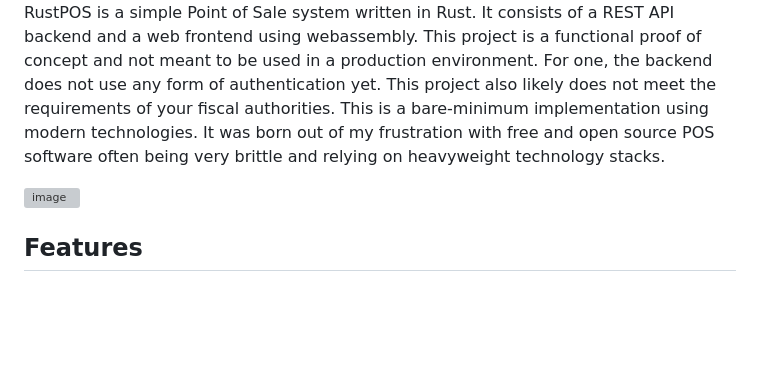
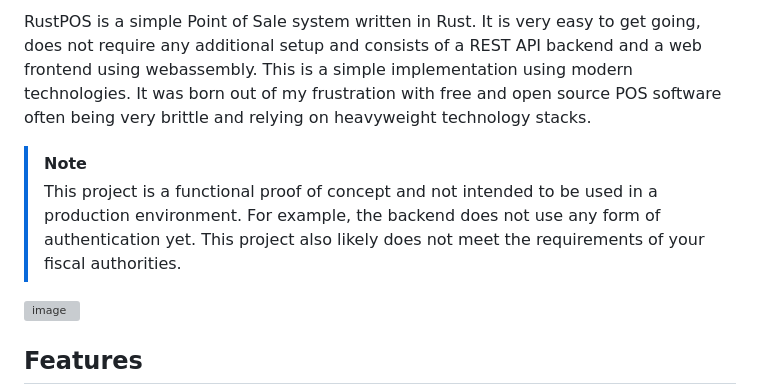
Before and after one commit to dividebysandwich/rustpos, a Markdown page: readme.md, the part around one of its changes. Rendered like a GitHub page; blank space fills up the shorter version; grey boxes are pictures that could not be loaded.

```diff
--- a/readme.md
+++ b/readme.md
@@ -3,9 +4,10 @@
 
-RustPOS is a simple Point of Sale system written in Rust. It consists of a REST API backend and a web frontend using webassembly.
-This project is a functional proof of concept and not meant to be used in a production environment.
-For one, the backend does not use any form of authentication yet. This project also likely does not meet the requirements of your fiscal authorities.
-This is a bare-minimum implementation using modern technologies. It was born out of my frustration with free and open source POS software often being very brittle and relying on heavyweight technology stacks.
+RustPOS is a simple Point of Sale system written in Rust. It is very easy to get going, does not require any additional setup and consists of a REST API backend and a web frontend using webassembly.
+This is a simple implementation using modern technologies. It was born out of my frustration with free and open source POS software often being very brittle and relying on heavyweight technology stacks.
 
+> [!NOTE]
+> This project is a functional proof of concept and not intended to be used in a production environment.
+> For example, the backend does not use any form of authentication yet. This project also likely does not meet the requirements of your fiscal authorities.
 
 <img width="1181" height="926" alt="image" src="https://github.com/user-attachments/assets/47ed4d5f-25cf-4da2-951e-4404e58e518b" />
 
```
Also changed, not shown: other parts of readme.md (+1 -0 lines).
